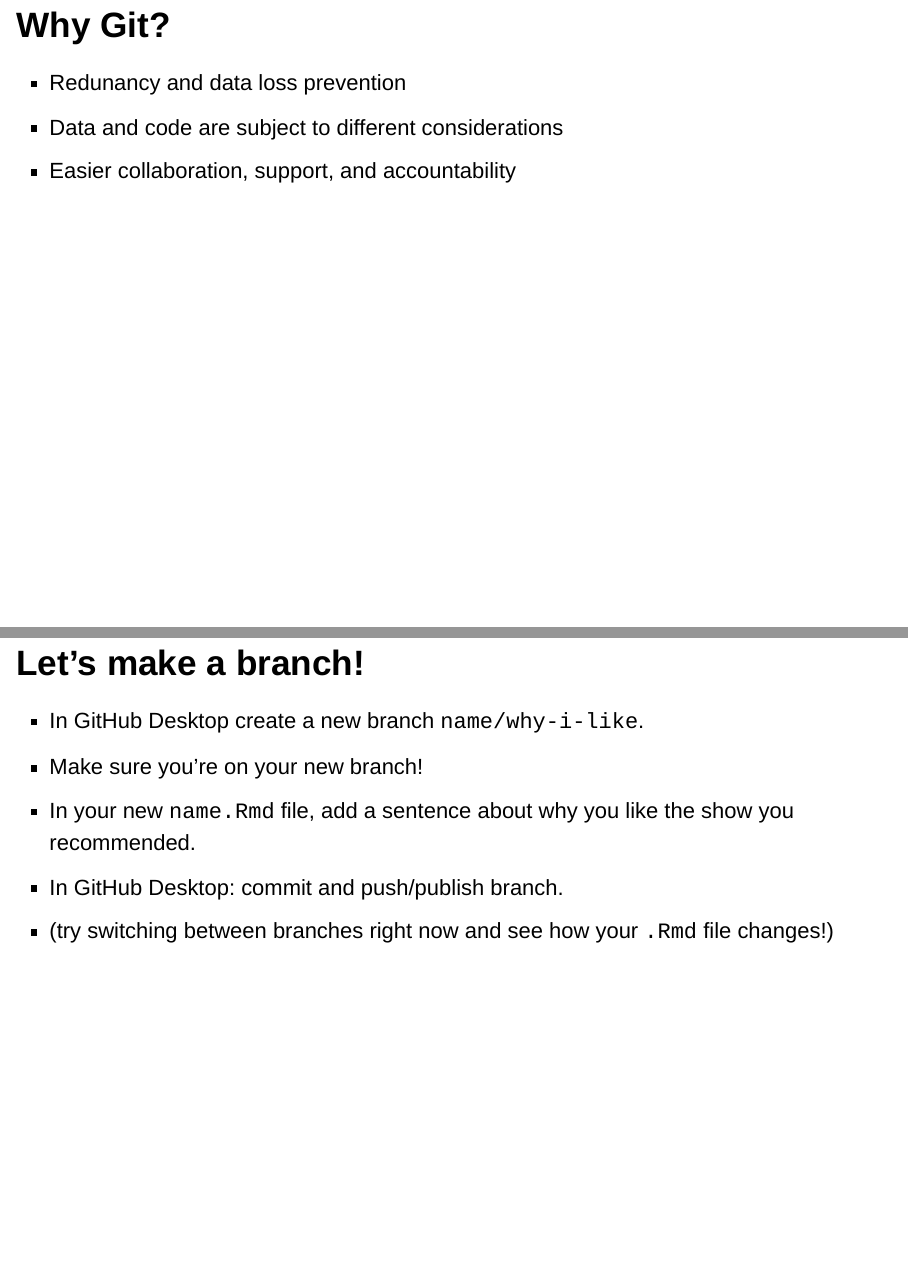
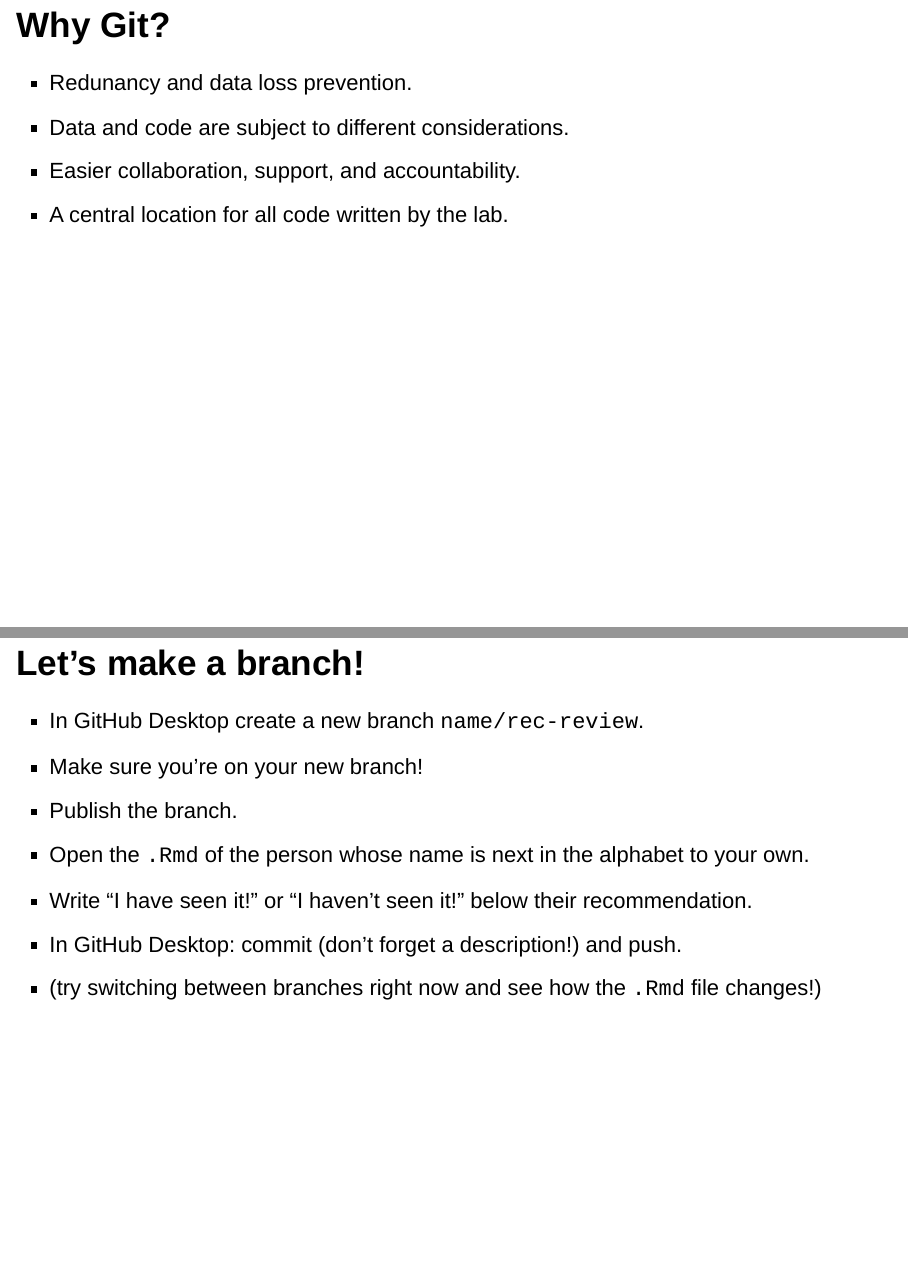
Before and after one commit to Emotion-Dynamics-Lab/lab-workshop, an R Markdown document (presentation/presentation.Rmd): pages 5 and 21 of 22, joined at a grey line. Rendered offline with R 4.5, knitr and Pandoc, with nearby package versions; drawn as Slidy slides in place of the format the file asks for.

Commit message:
Adjusted exercises slightly

```diff
--- a/presentation/presentation.Rmd
+++ b/presentation/presentation.Rmd
@@ -29,9 +29,10 @@ knitr::opts_chunk$set(echo = FALSE)
 * All script work will follow a Git-based workflow
 
 ## Why Git?
-* Redunancy and data loss prevention
-* Data and code are subject to different considerations
-* Easier collaboration, support, and accountability
+* Redunancy and data loss prevention.
+* Data and code are subject to different considerations.
+* Easier collaboration, support, and accountability.
+* A central location for all code written by the lab.
 
 ## Key Concepts
 
@@ -128,11 +128,13 @@ Branches create a separate path for you to do new work.
 
 
 ## Let's make a branch!
-* In GitHub Desktop create a new branch `name/why-i-like`.
+* In GitHub Desktop create a new branch `name/rec-review`.
 * Make sure you're on your new branch!
-* In your new `name.Rmd` file, add a sentence about why you like the show you recommended.
-* In GitHub Desktop: commit and push/publish branch.
-* (try switching between branches right now and see how your `.Rmd` file changes!)
+* Publish the branch.
+* Open the `.Rmd` of the person whose name is next in the alphabet to your own.
+* Write "I have seen it!" or "I haven't seen it!" below their recommendation.
+* In GitHub Desktop: commit (don't forget a description!) and push.
+* (try switching between branches right now and see how the `.Rmd` file changes!)
 
 ## Let's make a PR and merge!
 * On GitHub.com create a Pull Request
```
Also changed, not shown: presentation/presentation.html, presentation/presentation.Rmd (5 more changed lines).
